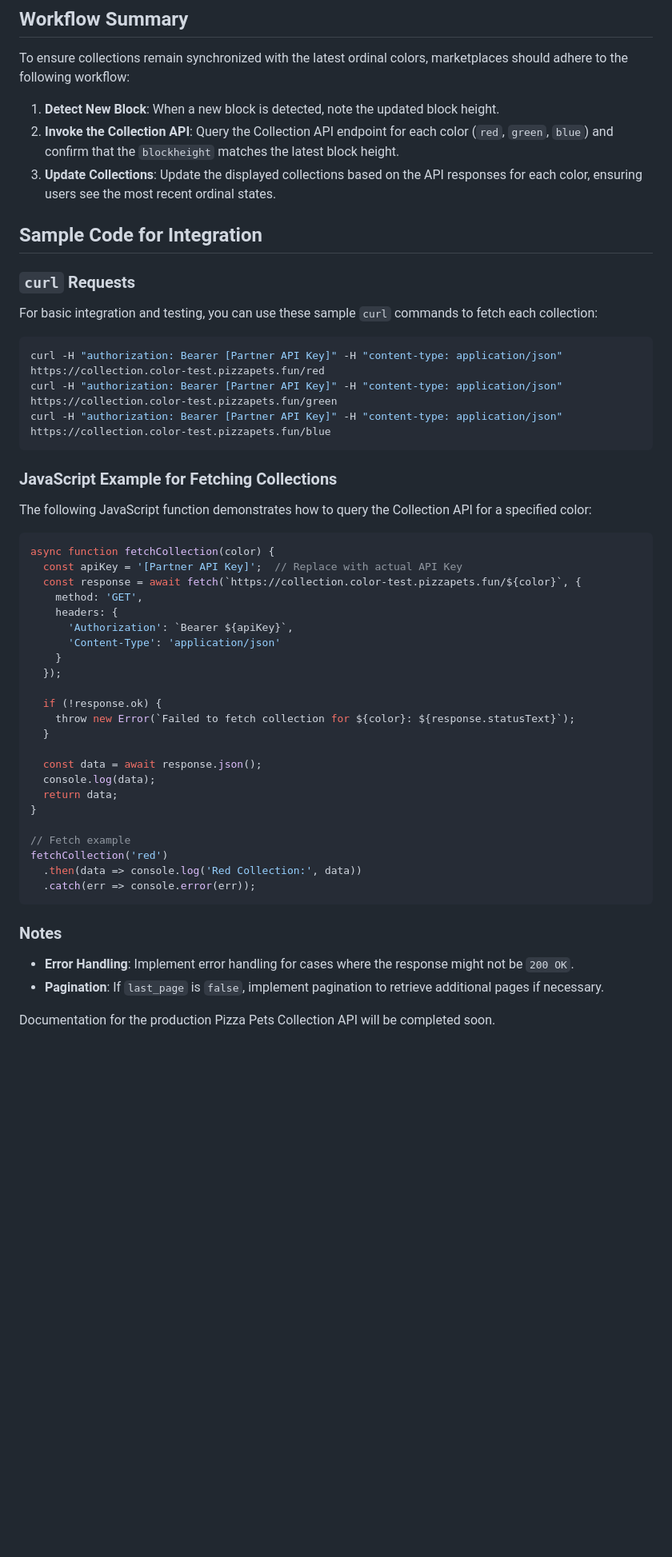
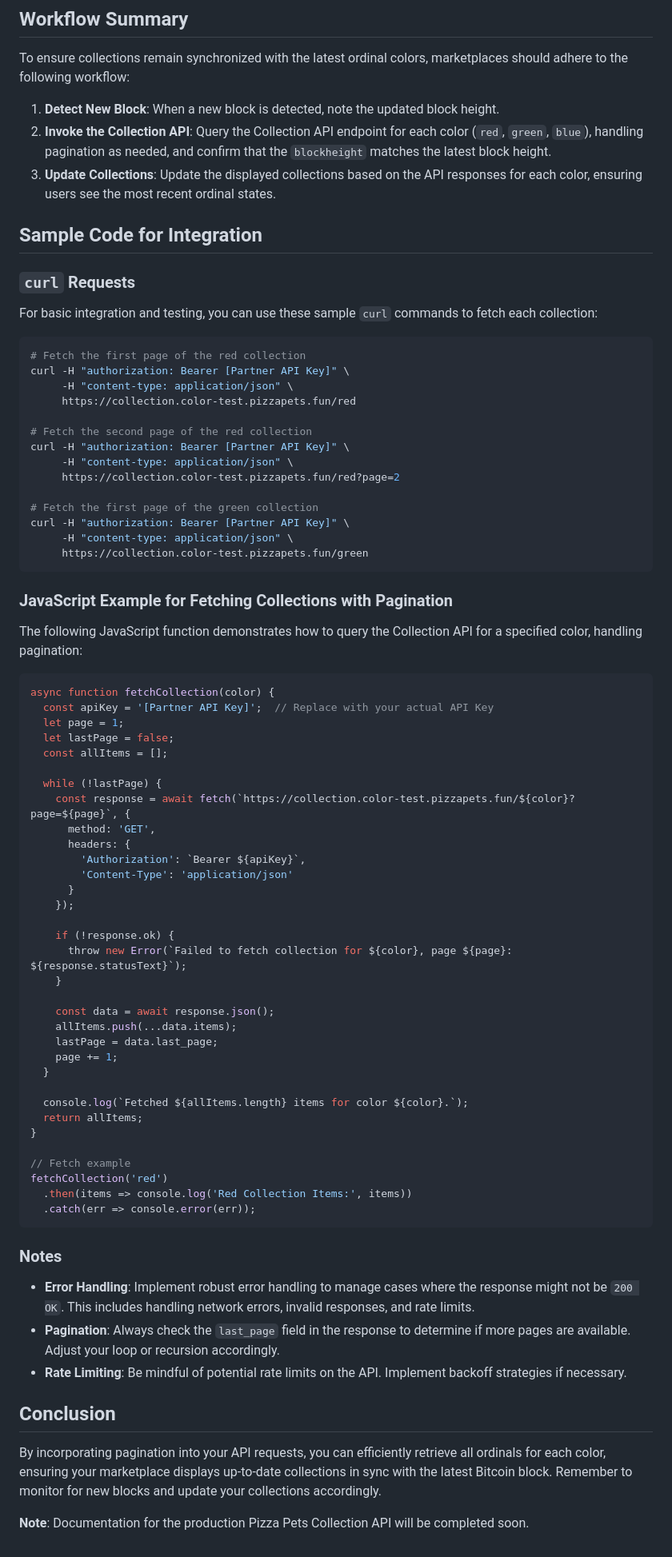
Before and after one commit to RocketshipApp/color-test-docs, a Markdown page: README.md, the part around the change printed below. Shown: that part at 80% size. Drawn GitHub-style; blank space fills up the shorter version.

Commit message:
update with pagination notes

````diff
--- a/README.md
+++ b/README.md
@@ -75,53 +100,80 @@ Each request will return a paginated JSON response with the following structure:
 To ensure collections remain synchronized with the latest ordinal colors, marketplaces should adhere to the following workflow:
 
 1. **Detect New Block**: When a new block is detected, note the updated block height.
-2. **Invoke the Collection API**: Query the Collection API endpoint for each color (`red`, `green`, `blue`) and confirm that the `blockheight` matches the latest block height.
+2. **Invoke the Collection API**: Query the Collection API endpoint for each color (`red`, `green`, `blue`), handling pagination as needed, and confirm that the `blockheight` matches the latest block height.
 3. **Update Collections**: Update the displayed collections based on the API responses for each color, ensuring users see the most recent ordinal states.
 
 ## Sample Code for Integration
 
 ### `curl` Requests
+
 For basic integration and testing, you can use these sample `curl` commands to fetch each collection:
 
 ```bash
-curl -H "authorization: Bearer [Partner API Key]" -H "content-type: application/json" https://collection.color-test.pizzapets.fun/red
-curl -H "authorization: Bearer [Partner API Key]" -H "content-type: application/json" https://collection.color-test.pizzapets.fun/green
-curl -H "authorization: Bearer [Partner API Key]" -H "content-type: application/json" https://collection.color-test.pizzapets.fun/blue
+# Fetch the first page of the red collection
+curl -H "authorization: Bearer [Partner API Key]" \
+     -H "content-type: application/json" \
+     https://collection.color-test.pizzapets.fun/red
+
+# Fetch the second page of the red collection
+curl -H "authorization: Bearer [Partner API Key]" \
+     -H "content-type: application/json" \
+     https://collection.color-test.pizzapets.fun/red?page=2
+
+# Fetch the first page of the green collection
+curl -H "authorization: Bearer [Partner API Key]" \
+     -H "content-type: application/json" \
+     https://collection.color-test.pizzapets.fun/green
 ```
 
-### JavaScript Example for Fetching Collections
+### JavaScript Example for Fetching Collections with Pagination
 
-The following JavaScript function demonstrates how to query the Collection API for a specified color:
+The following JavaScript function demonstrates how to query the Collection API for a specified color, handling pagination:
 
 ```javascript
 async function fetchCollection(color) {
-  const apiKey = '[Partner API Key]';  // Replace with actual API Key
-  const response = await fetch(`https://collection.color-test.pizzapets.fun/${color}`, {
-    method: 'GET',
-    headers: {
-      'Authorization': `Bearer ${apiKey}`,
-      'Content-Type': 'application/json'
+  const apiKey = '[Partner API Key]';  // Replace with your actual API Key
+  let page = 1;
+  let lastPage = false;
+  const allItems = [];
+
+  while (!lastPage) {
+    const response = await fetch(`https://collection.color-test.pizzapets.fun/${color}?page=${page}`, {
+      method: 'GET',
+      headers: {
+        'Authorization': `Bearer ${apiKey}`,
+        'Content-Type': 'application/json'
+      }
+    });
+
+    if (!response.ok) {
+      throw new Error(`Failed to fetch collection for ${color}, page ${page}: ${response.statusText}`);
     }
-  });
 
-  if (!response.ok) {
-    throw new Error(`Failed to fetch collection for ${color}: ${response.statusText}`);
+    const data = await response.json();
+    allItems.push(...data.items);
+    lastPage = data.last_page;
+    page += 1;
   }
 
-  const data = await response.json();
-  console.log(data);
-  return data;
+  console.log(`Fetched ${allItems.length} items for color ${color}.`);
+  return allItems;
 }
 
 // Fetch example
 fetchCollection('red')
-  .then(data => console.log('Red Collection:', data))
+  .then(items => console.log('Red Collection Items:', items))
   .catch(err => console.error(err));
 ```
 
 ### Notes
-- **Error Handling**: Implement error handling for cases where the response might not be `200 OK`.
-- **Pagination**: If `last_page` is `false`, implement pagination to retrieve additional pages if necessary.
 
+- **Error Handling**: Implement robust error handling to manage cases where the response might not be `200 OK`. This includes handling network errors, invalid responses, and rate limits.
+- **Pagination**: Always check the `last_page` field in the response to determine if more pages are available. Adjust your loop or recursion accordingly.
+- **Rate Limiting**: Be mindful of potential rate limits on the API. Implement backoff strategies if necessary.
 
-Documentation for the production Pizza Pets Collection API will be completed soon.
+## Conclusion
+
+By incorporating pagination into your API requests, you can efficiently retrieve all ordinals for each color, ensuring your marketplace displays up-to-date collections in sync with the latest Bitcoin block. Remember to monitor for new blocks and update your collections accordingly.
+
+**Note**: Documentation for the production Pizza Pets Collection API will be completed soon.
````
Also changed, not shown: other parts of README.md (+40 -15 lines).
